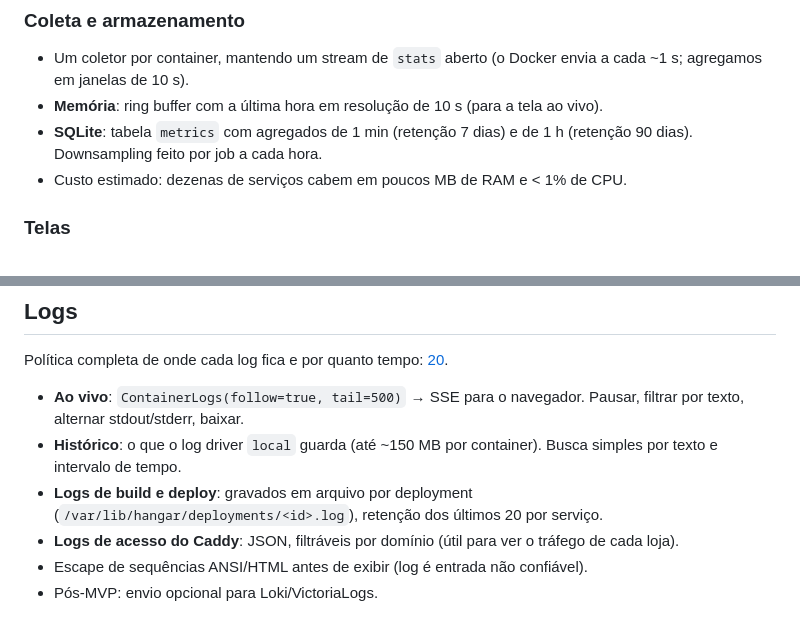
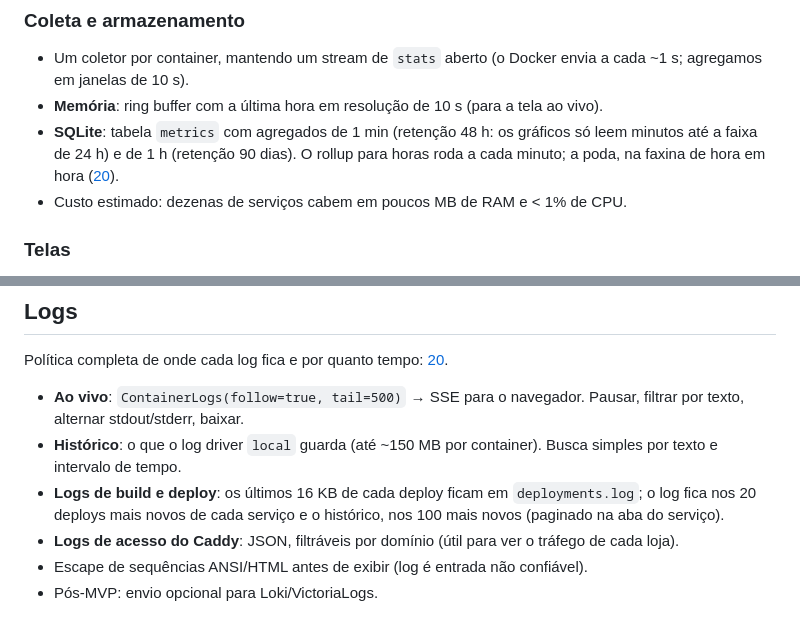
Before and after one commit to JuniorCarlini/hangar, a Markdown page: docs/06-monitoramento-e-logs.md, 2 parts joined by grey strips. Rendered like a GitHub page.

```diff
--- a/docs/06-monitoramento-e-logs.md
+++ b/docs/06-monitoramento-e-logs.md
@@ -18,8 +18,10 @@
   envia a cada ~1 s; agregamos em janelas de 10 s).
 - **Memória**: ring buffer com a última hora em resolução de 10 s (para a tela
   ao vivo).
-- **SQLite**: tabela `metrics` com agregados de 1 min (retenção 7 dias) e de
-  1 h (retenção 90 dias). Downsampling feito por job a cada hora.
+- **SQLite**: tabela `metrics` com agregados de 1 min (retenção 48 h: os
+  gráficos só leem minutos até a faixa de 24 h) e de 1 h (retenção 90 dias).
+  O rollup para horas roda a cada minuto; a poda, na faxina de hora em hora
+  ([20](20-logs-e-retencao.md)).
 - Custo estimado: dezenas de serviços cabem em poucos MB de RAM e < 1% de CPU.
 
 ### Telas
@@ -41,8 +43,9 @@ Política completa de onde cada log fica e por quanto tempo: [20](20-logs-e-rete
   Pausar, filtrar por texto, alternar stdout/stderr, baixar.
 - **Histórico**: o que o log driver `local` guarda (até ~150 MB por container).
   Busca simples por texto e intervalo de tempo.
-- **Logs de build e deploy**: gravados em arquivo por deployment
-  (`/var/lib/hangar/deployments/<id>.log`), retenção dos últimos 20 por serviço.
+- **Logs de build e deploy**: os últimos 16 KB de cada deploy ficam em
+  `deployments.log`; o log fica nos 20 deploys mais novos de cada serviço e o
+  histórico, nos 100 mais novos (paginado na aba do serviço).
 - **Logs de acesso do Caddy**: JSON, filtráveis por domínio (útil para ver o
   tráfego de cada loja).
 - Escape de sequências ANSI/HTML antes de exibir (log é entrada não confiável).
```
Also changed, not shown: docs/10-modelo-de-dados.md (+4 -2 lines), docs/20-logs-e-retencao.md (+104 -32 lines).
